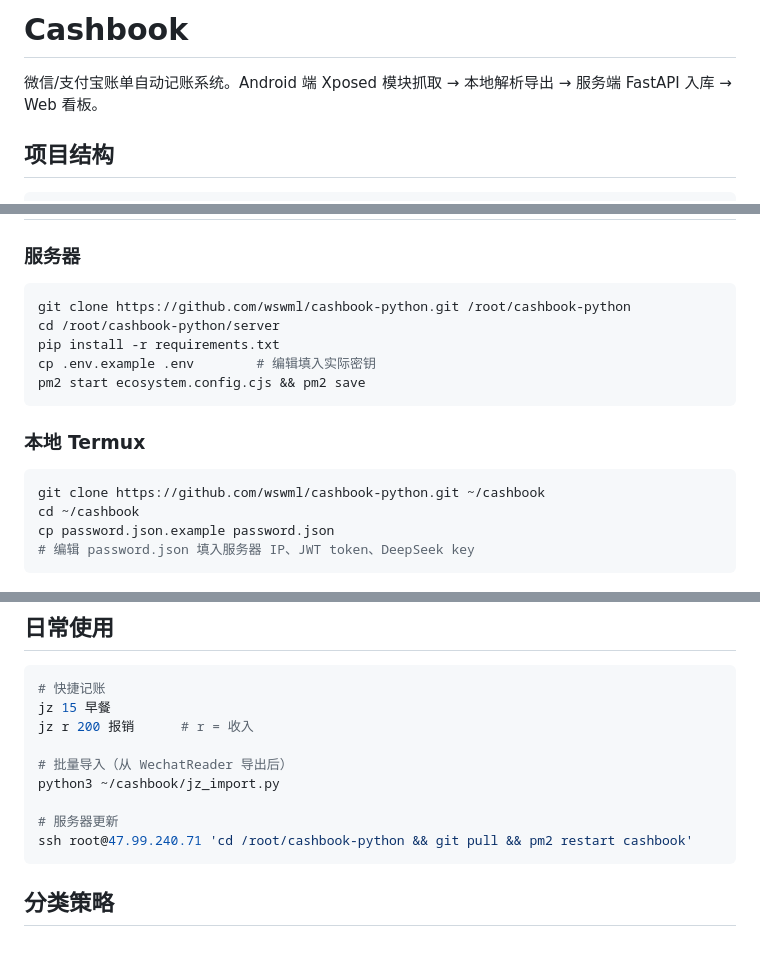
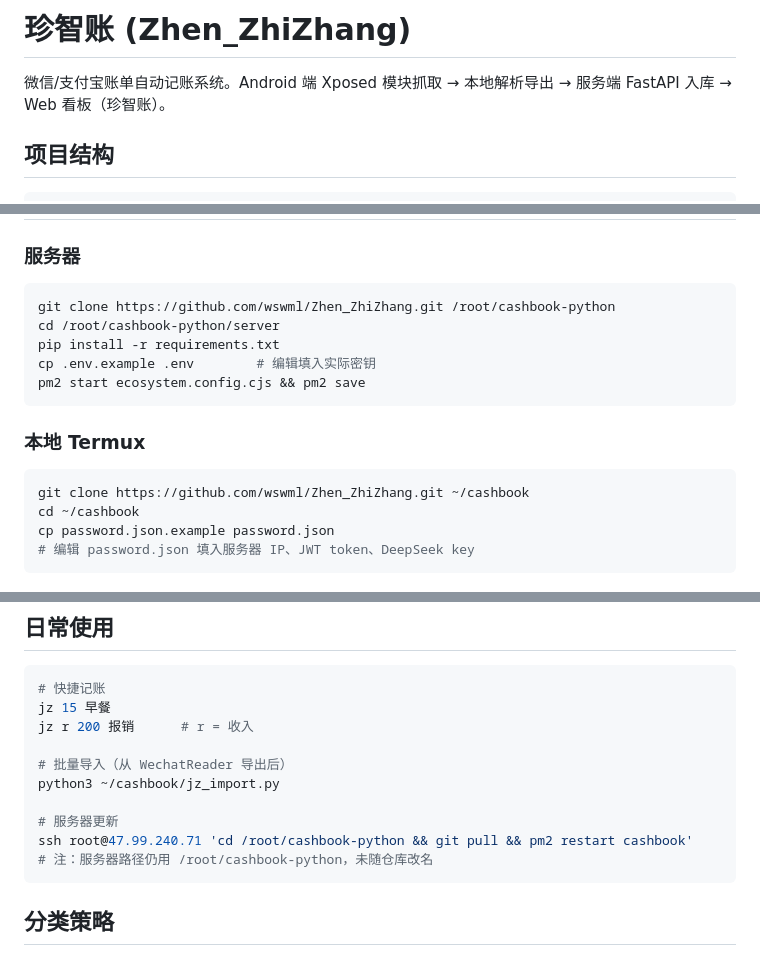
Before and after one commit to wswml/cashbook-python, a Markdown page: README.md, 3 parts joined by grey strips. Drawn GitHub-style.

Commit message:
docs: README 更新项目名为珍智账 (Zhen_ZhiZhang)，更新 clone URL

````diff
--- a/README.md
+++ b/README.md
@@ -1,6 +1,6 @@
-# Cashbook
+# 珍智账 (Zhen_ZhiZhang)
 
-微信/支付宝账单自动记账系统。Android 端 Xposed 模块抓取 → 本地解析导出 → 服务端 FastAPI 入库 → Web 看板。
+微信/支付宝账单自动记账系统。Android 端 Xposed 模块抓取 → 本地解析导出 → 服务端 FastAPI 入库 → Web 看板（珍智账）。
 
 ## 项目结构
 
@@ -62,7 +62,7 @@ messages.log ──→ module/jz.py 解析 ──→ qianji.csv
 ### 服务器
 
 ```bash
-git clone https://github.com/wswml/cashbook-python.git /root/cashbook-python
+git clone https://github.com/wswml/Zhen_ZhiZhang.git /root/cashbook-python
 cd /root/cashbook-python/server
 pip install -r requirements.txt
 cp .env.example .env        # 编辑填入实际密钥
@@ -72,7 +72,7 @@ pm2 start ecosystem.config.cjs && pm2 save
 ### 本地 Termux
 
 ```bash
-git clone https://github.com/wswml/cashbook-python.git ~/cashbook
+git clone https://github.com/wswml/Zhen_ZhiZhang.git ~/cashbook
 cd ~/cashbook
 cp password.json.example password.json
 # 编辑 password.json 填入服务器 IP、JWT token、DeepSeek key
@@ -90,6 +90,7 @@ python3 ~/cashbook/jz_import.py
 
 # 服务器更新
 ssh root@47.99.240.71 'cd /root/cashbook-python && git pull && pm2 restart cashbook'
+# 注：服务器路径仍用 /root/cashbook-python，未随仓库改名
 ```
 
 ## 分类策略
````
